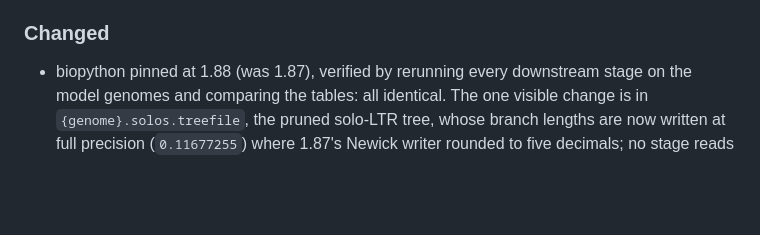
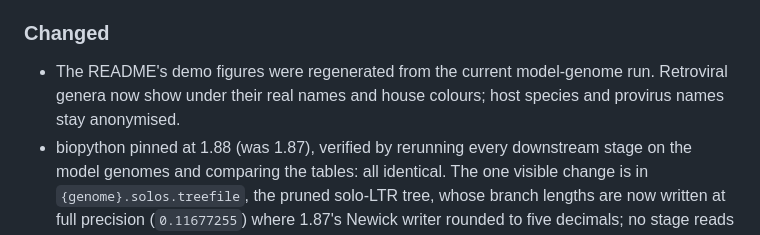
Before and after one commit to JorgeAndOmics/RetroSeek, a Markdown page: CHANGELOG.md, the part around the change. Drawn GitHub-style; blank space fills up the shorter version.

```diff
--- a/CHANGELOG.md
+++ b/CHANGELOG.md
@@ -37,6 +37,9 @@ and this project adheres to [Semantic Versioning](https://semver.org/spec/v2.0.0
 
 ### Changed
 
+- The README's demo figures were regenerated from the current model-genome run.
+  Retroviral genera now show under their real names and house colours; host
+  species and provirus names stay anonymised.
 - biopython pinned at 1.88 (was 1.87), verified by rerunning every downstream
   stage on the model genomes and comparing the tables: all identical. The one
   visible change is in `{genome}.solos.treefile`, the pruned solo-LTR tree,
```
Also changed, not shown: README.md (+2 -2 lines), data/images/balloon.png, data/images/bar.png, data/images/erv_like_heatmap.png, data/images/raincloud.png, data/images/sankey_a.png, data/images/waffle.png, 1 other file.
